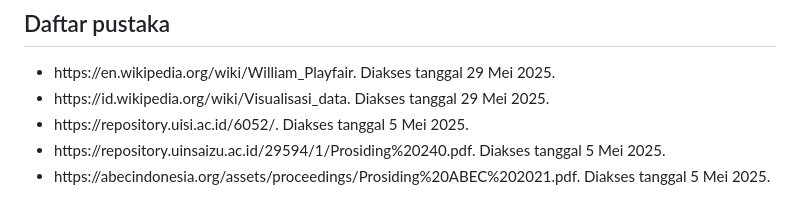
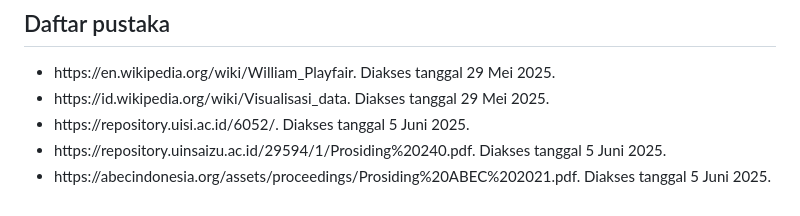
Before and after one commit to Marchelinosk/Tubes-Pemstruk, a Markdown page: Report Tubes.md, the part around the change. Rendered like a GitHub page.

```diff
--- a/Report Tubes.md
+++ b/Report Tubes.md
@@ -100,13 +100,13 @@ Kekurangan, kelebihan, dan rencana tahapan apabila program dilanjutkan
   </div>
 
 - <div id="div_ref2">
-    https://repository.uisi.ac.id/6052/. Diakses tanggal 5 Mei 2025.
+    https://repository.uisi.ac.id/6052/. Diakses tanggal 5 Juni 2025.
   </div>
 
 - <div id="div_ref2">
-    https://repository.uinsaizu.ac.id/29594/1/Prosiding%20240.pdf. Diakses tanggal 5 Mei 2025.
+    https://repository.uinsaizu.ac.id/29594/1/Prosiding%20240.pdf. Diakses tanggal 5 Juni 2025.
   </div>
 
 - <div id="div_ref2">
-    https://abecindonesia.org/assets/proceedings/Prosiding%20ABEC%202021.pdf. Diakses tanggal 5 Mei 2025.
+    https://abecindonesia.org/assets/proceedings/Prosiding%20ABEC%202021.pdf. Diakses tanggal 5 Juni 2025.
   </div>
```
